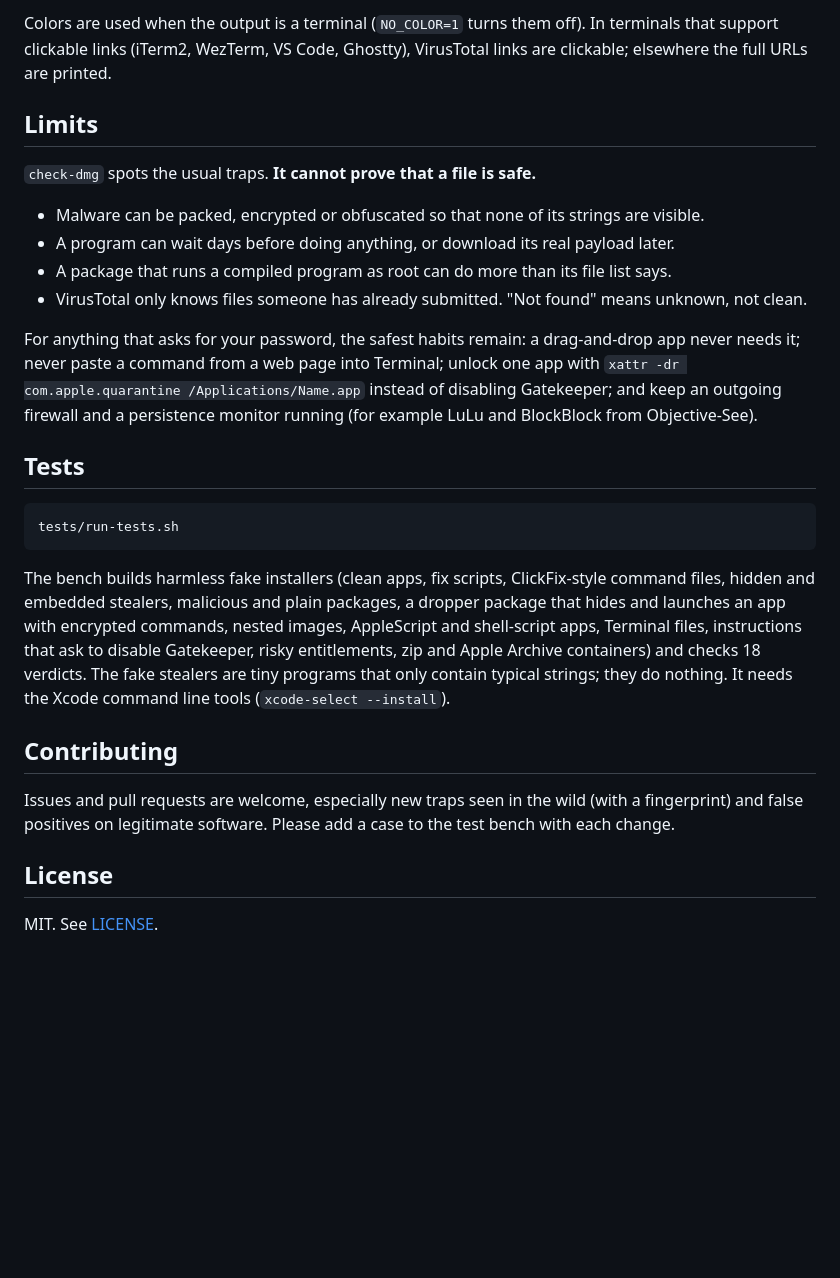
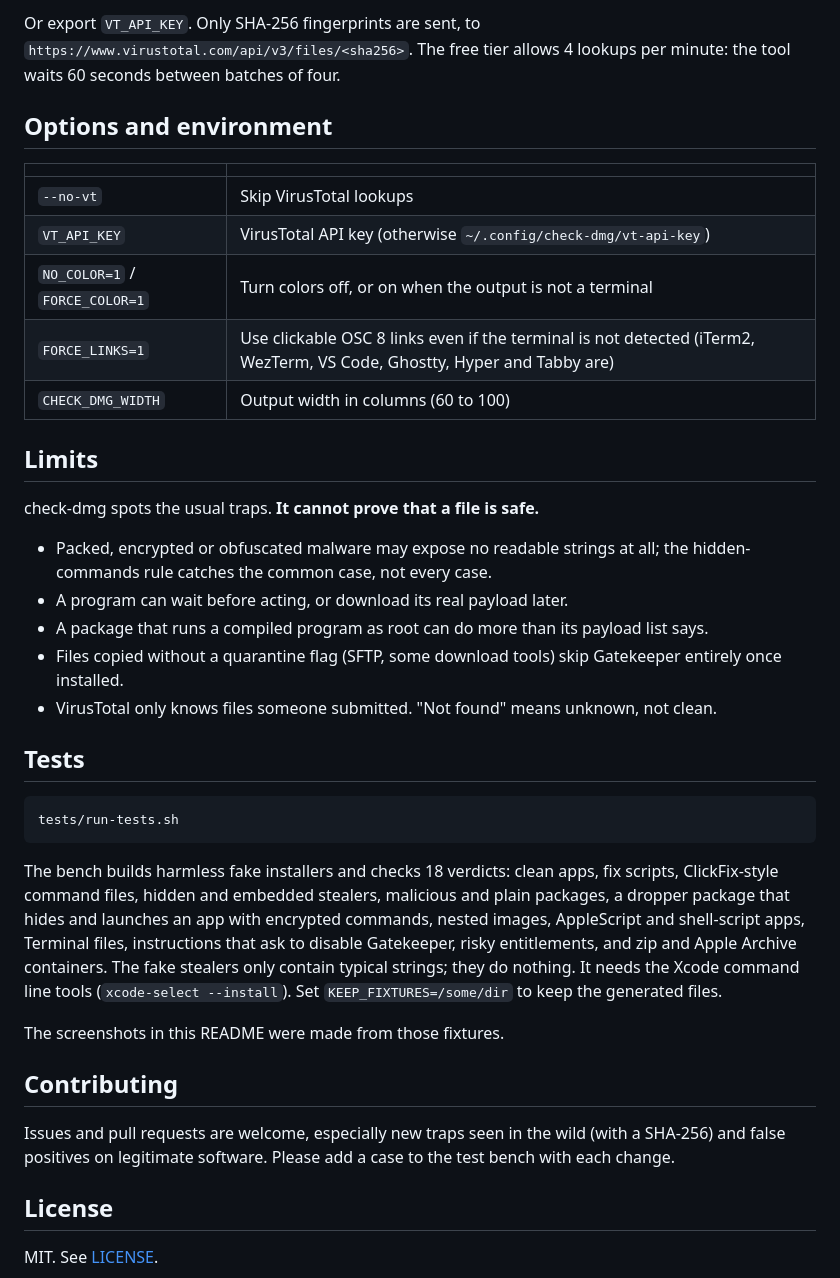
Before and after one commit to arkemys-consulting/check-dmg, a Markdown page: README.md, the part around one of its changes. GitHub-like rendering; blank space fills up the shorter version.

````diff
--- a/README.md
+++ b/README.md
@@ -93,29 +142,40 @@ check-dmg [--no-vt] <file.dmg | .iso | .pkg | .zip | .aar | App.app>
 ```
 
-Colors are used when the output is a terminal (`NO_COLOR=1` turns them off). In terminals that support clickable links (iTerm2, WezTerm, VS Code, Ghostty), VirusTotal links are clickable; elsewhere the full URLs are printed.
+Or export `VT_API_KEY`. Only SHA-256 fingerprints are sent, to `https://www.virustotal.com/api/v3/files/<sha256>`. The free tier allows 4 lookups per minute: the tool waits 60 seconds between batches of four.
+
+## Options and environment
+
+| | |
+|---|---|
+| `--no-vt` | Skip VirusTotal lookups |
+| `VT_API_KEY` | VirusTotal API key (otherwise `~/.config/check-dmg/vt-api-key`) |
+| `NO_COLOR=1` / `FORCE_COLOR=1` | Turn colors off, or on when the output is not a terminal |
+| `FORCE_LINKS=1` | Use clickable OSC 8 links even if the terminal is not detected (iTerm2, WezTerm, VS Code, Ghostty, Hyper and Tabby are) |
+| `CHECK_DMG_WIDTH` | Output width in columns (60 to 100) |
 
 ## Limits
 
-`check-dmg` spots the usual traps. **It cannot prove that a file is safe.**
+check-dmg spots the usual traps. **It cannot prove that a file is safe.**
 
-- Malware can be packed, encrypted or obfuscated so that none of its strings are visible.
-- A program can wait days before doing anything, or download its real payload later.
-- A package that runs a compiled program as root can do more than its file list says.
-- VirusTotal only knows files someone has already submitted. "Not found" means unknown, not clean.
-
-For anything that asks for your password, the safest habits remain: a drag-and-drop app never needs it; never paste a command from a web page into Terminal; unlock one app with `xattr -dr com.apple.quarantine /Applications/Name.app` instead of disabling Gatekeeper; and keep an outgoing firewall and a persistence monitor running (for example LuLu and BlockBlock from Objective-See).
+- Packed, encrypted or obfuscated malware may expose no readable strings at all; the hidden-commands rule catches the common case, not every case.
+- A program can wait before acting, or download its real payload later.
+- A package that runs a compiled program as root can do more than its payload list says.
+- Files copied without a quarantine flag (SFTP, some download tools) skip Gatekeeper entirely once installed.
+- VirusTotal only knows files someone submitted. "Not found" means unknown, not clean.
 
 ## Tests
 
-```bash
+```sh
 tests/run-tests.sh
 ```
 
-The bench builds harmless fake installers (clean apps, fix scripts, ClickFix-style command files, hidden and embedded stealers, malicious and plain packages, a dropper package that hides and launches an app with encrypted commands, nested images, AppleScript and shell-script apps, Terminal files, instructions that ask to disable Gatekeeper, risky entitlements, zip and Apple Archive containers) and checks 18 verdicts. The fake stealers are tiny programs that only contain typical strings; they do nothing. It needs the Xcode command line tools (`xcode-select --install`).
+The bench builds harmless fake installers and checks 18 verdicts: clean apps, fix scripts, ClickFix-style command files, hidden and embedded stealers, malicious and plain packages, a dropper package that hides and launches an app with encrypted commands, nested images, AppleScript and shell-script apps, Terminal files, instructions that ask to disable Gatekeeper, risky entitlements, and zip and Apple Archive containers. The fake stealers only contain typical strings; they do nothing. It needs the Xcode command line tools (`xcode-select --install`). Set `KEEP_FIXTURES=/some/dir` to keep the generated files.
+
+The screenshots in this README were made from those fixtures.
 
 ## Contributing
 
-Issues and pull requests are welcome, especially new traps seen in the wild (with a fingerprint) and false positives on legitimate software. Please add a case to the test bench with each change.
+Issues and pull requests are welcome, especially new traps seen in the wild (with a SHA-256) and false positives on legitimate software. Please add a case to the test bench with each change.
 
 ## License
 
````
Also changed, not shown: other parts of README.md (+114 -65 lines), docs/screenshots/dropper.png (added), docs/screenshots/fix-script.png (added), docs/screenshots/stealer.png (added), 3 other files.
